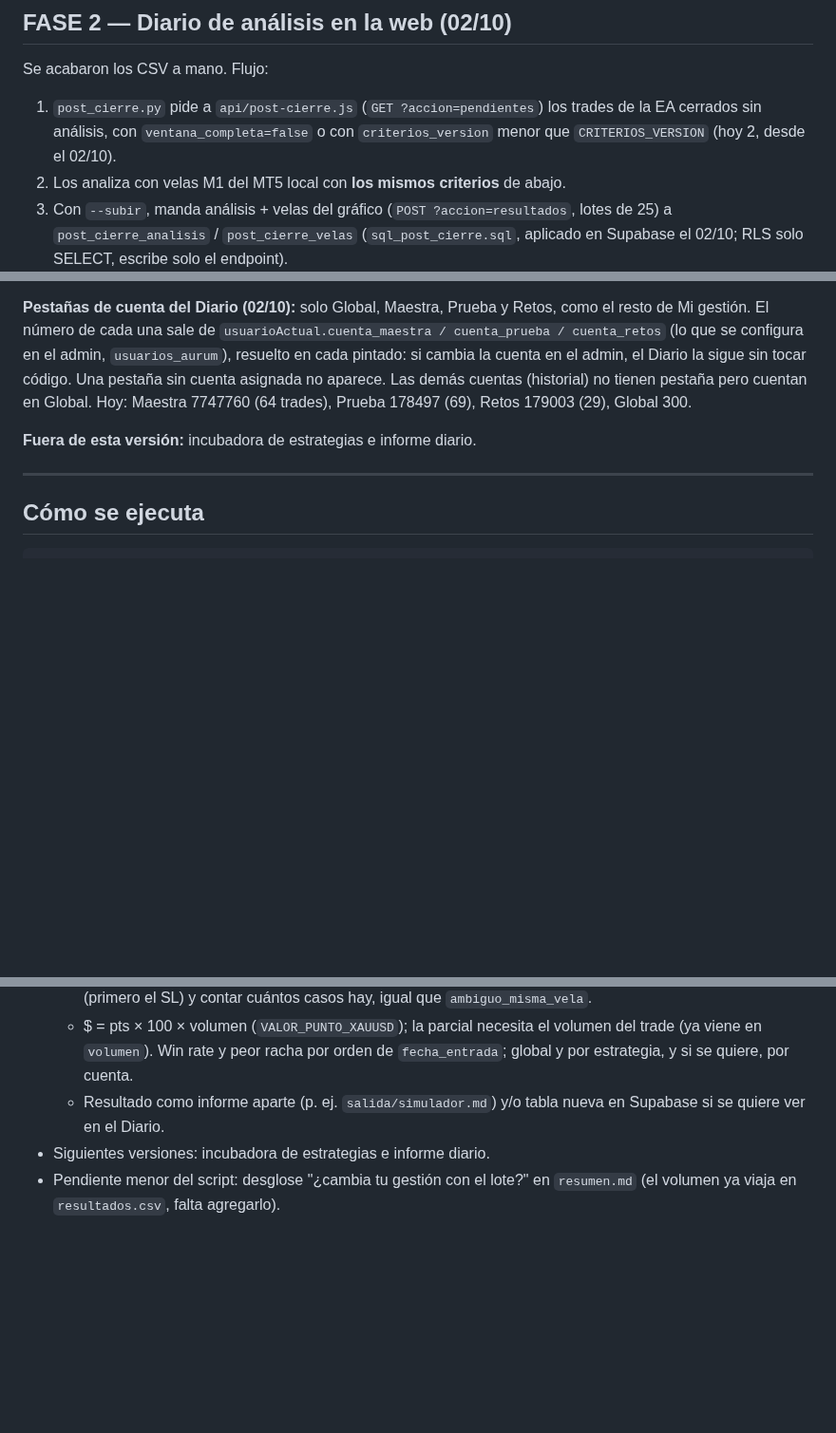
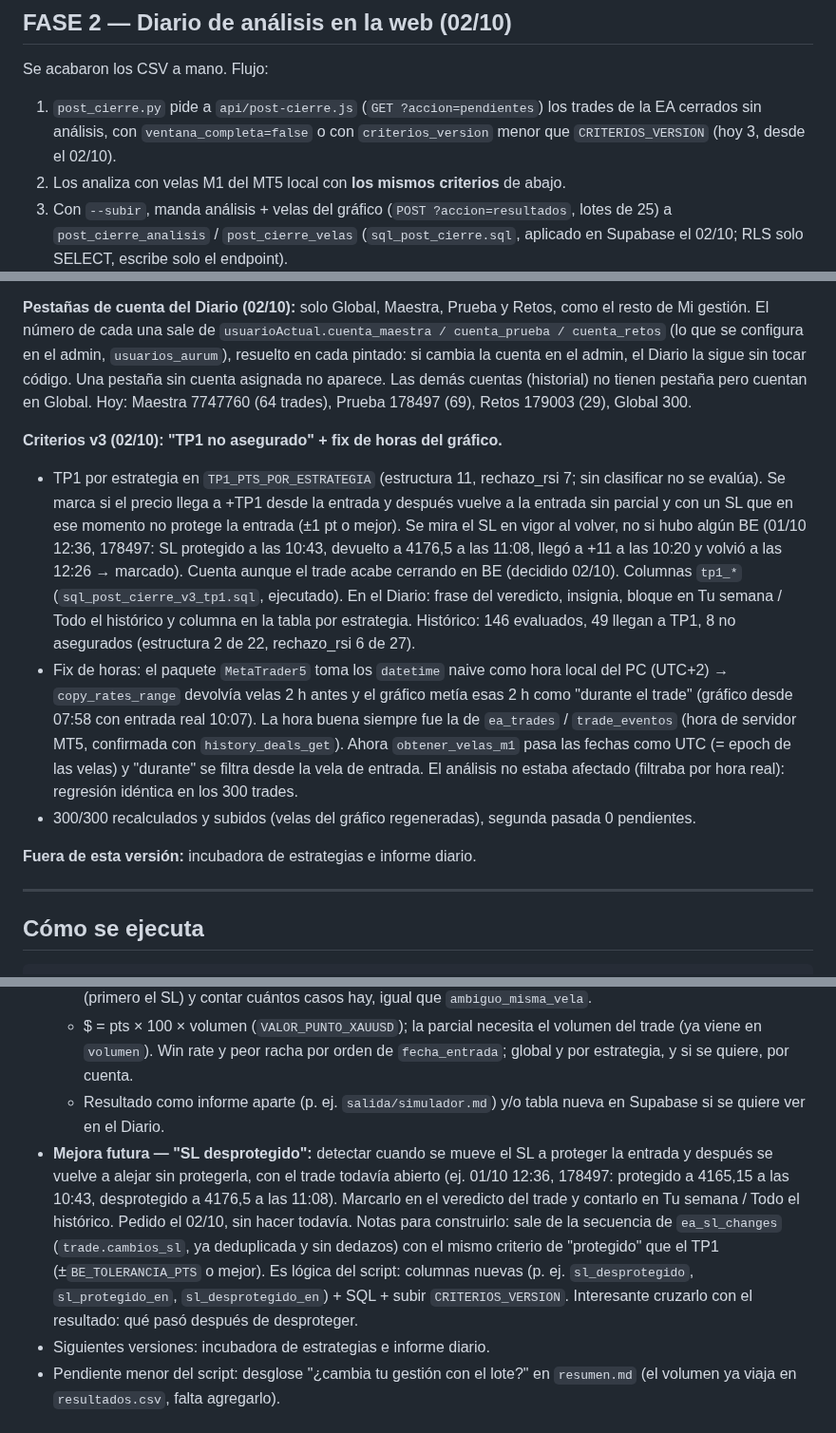
Before and after one commit to sudescansovital-hue/Aurum-velare, a Markdown page: tools/post_cierre/ESTADO.md, 3 parts joined by grey strips. Shown at 95% size. Drawn GitHub-style; blank space fills up the shorter version.

Commit message:
post_cierre: ESTADO con criterios v3 y mejora futura 'SL desprotegido'
Co-Authored-By: Claude Opus 5.5 <noreply@anthropic.com>

```diff
--- a/tools/post_cierre/ESTADO.md
+++ b/tools/post_cierre/ESTADO.md
@@ -12,7 +12,7 @@ Se acabaron los CSV a mano. Flujo:
 
 1. `post_cierre.py` pide a `api/post-cierre.js` (`GET ?accion=pendientes`) los
    trades de la EA cerrados sin análisis, con `ventana_completa=false` o con
-   `criterios_version` menor que `CRITERIOS_VERSION` (hoy 2, desde el 02/10).
+   `criterios_version` menor que `CRITERIOS_VERSION` (hoy 3, desde el 02/10).
 2. Los analiza con velas M1 del MT5 local con **los mismos criterios** de abajo.
 3. Con `--subir`, manda análisis + velas del gráfico (`POST ?accion=resultados`,
    lotes de 25) a `post_cierre_analisis` / `post_cierre_velas` (`sql_post_cierre.sql`,
@@ -85,6 +85,29 @@ cuenta en el admin, el Diario la sigue sin tocar código. Una pestaña sin cuent
 asignada no aparece. Las demás cuentas (historial) no tienen pestaña pero
 cuentan en Global. Hoy: Maestra 7747760 (64 trades), Prueba 178497 (69),
 Retos 179003 (29), Global 300.
+
+**Criterios v3 (02/10): "TP1 no asegurado" + fix de horas del gráfico.**
+- TP1 por estrategia en `TP1_PTS_POR_ESTRATEGIA` (estructura 11, rechazo_rsi 7;
+  sin clasificar no se evalúa). Se marca si el precio llega a +TP1 desde la
+  entrada y después vuelve a la entrada sin parcial y con un SL que en ese
+  momento no protege la entrada (±1 pt o mejor). Se mira el SL en vigor al
+  volver, no si hubo algún BE (01/10 12:36, 178497: SL protegido a las 10:43,
+  devuelto a 4176,5 a las 11:08, llegó a +11 a las 10:20 y volvió a las 12:26
+  → marcado). Cuenta aunque el trade acabe cerrando en BE (decidido 02/10).
+  Columnas `tp1_*` (`sql_post_cierre_v3_tp1.sql`, ejecutado). En el Diario:
+  frase del veredicto, insignia, bloque en Tu semana / Todo el histórico y
+  columna en la tabla por estrategia. Histórico: 146 evaluados, 49 llegan a
+  TP1, 8 no asegurados (estructura 2 de 22, rechazo_rsi 6 de 27).
+- Fix de horas: el paquete `MetaTrader5` toma los `datetime` naive como hora
+  local del PC (UTC+2) → `copy_rates_range` devolvía velas 2 h antes y el
+  gráfico metía esas 2 h como "durante el trade" (gráfico desde 07:58 con
+  entrada real 10:07). La hora buena siempre fue la de `ea_trades` /
+  `trade_eventos` (hora de servidor MT5, confirmada con `history_deals_get`).
+  Ahora `obtener_velas_m1` pasa las fechas como UTC (= epoch de las velas) y
+  "durante" se filtra desde la vela de entrada. El análisis no estaba
+  afectado (filtraba por hora real): regresión idéntica en los 300 trades.
+- 300/300 recalculados y subidos (velas del gráfico regeneradas), segunda
+  pasada 0 pendientes.
 
 **Fuera de esta versión:** incubadora de estrategias e informe diario.
 
@@ -261,6 +284,18 @@ FASE 2 hecha (ver arriba). Pendiente:
     de `fecha_entrada`; global y por estrategia, y si se quiere, por cuenta.
   - Resultado como informe aparte (p. ej. `salida/simulador.md`) y/o tabla nueva
     en Supabase si se quiere ver en el Diario.
+- **Mejora futura — "SL desprotegido":** detectar cuando se mueve el SL a
+  proteger la entrada y después se vuelve a alejar sin protegerla, con el
+  trade todavía abierto (ej. 01/10 12:36, 178497: protegido a 4165,15 a las
+  10:43, desprotegido a 4176,5 a las 11:08). Marcarlo en el veredicto del
+  trade y contarlo en Tu semana / Todo el histórico. Pedido el 02/10, sin
+  hacer todavía.
+  Notas para construirlo: sale de la secuencia de `ea_sl_changes`
+  (`trade.cambios_sl`, ya deduplicada y sin dedazos) con el mismo criterio de
+  "protegido" que el TP1 (±`BE_TOLERANCIA_PTS` o mejor). Es lógica del script:
+  columnas nuevas (p. ej. `sl_desprotegido`, `sl_protegido_en`,
+  `sl_desprotegido_en`) + SQL + subir `CRITERIOS_VERSION`. Interesante cruzarlo
+  con el resultado: qué pasó después de desproteger.
 - Siguientes versiones: incubadora de estrategias e informe diario.
 - Pendiente menor del script: desglose "¿cambia tu gestión con el lote?" en
 `resumen.md` (el volumen ya viaja en `resultados.csv`, falta agregarlo).
```
